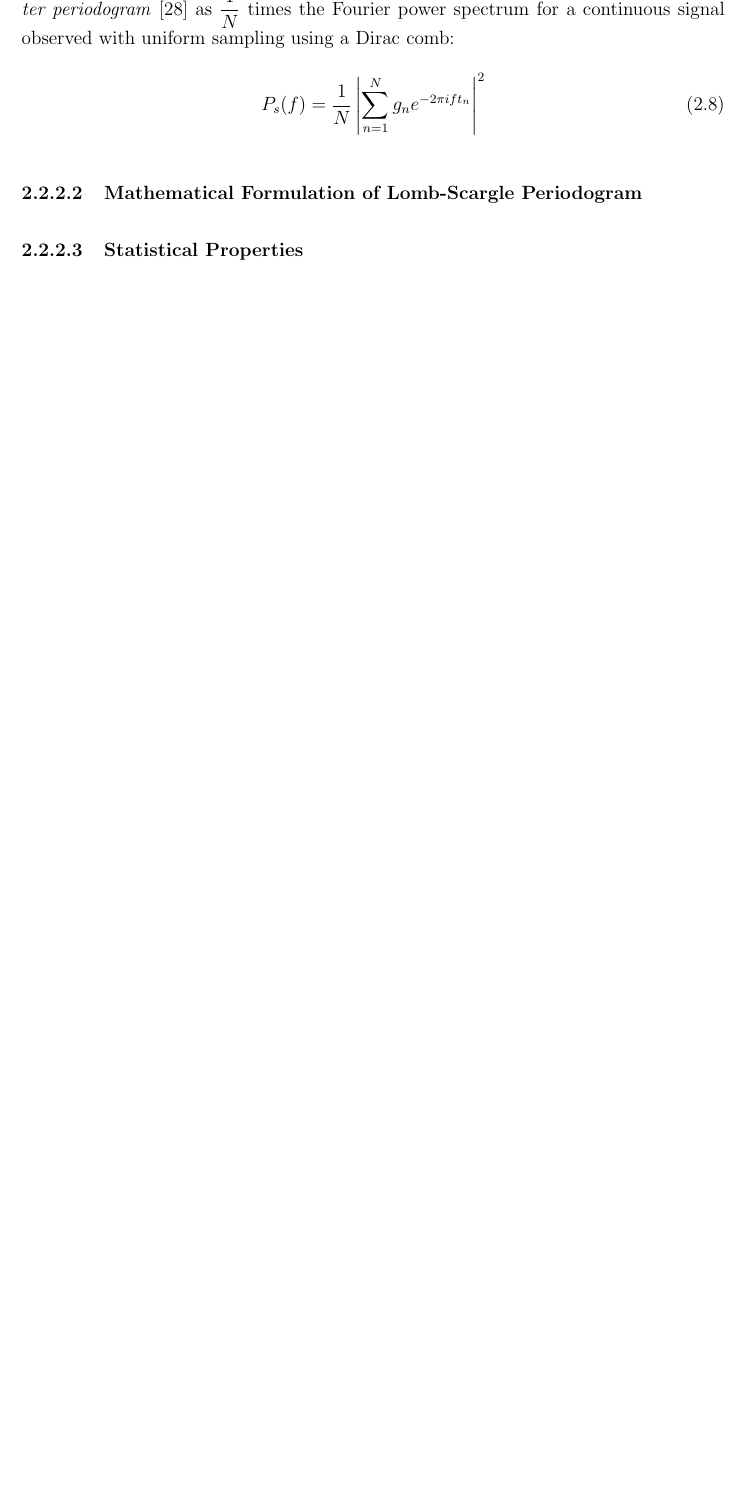
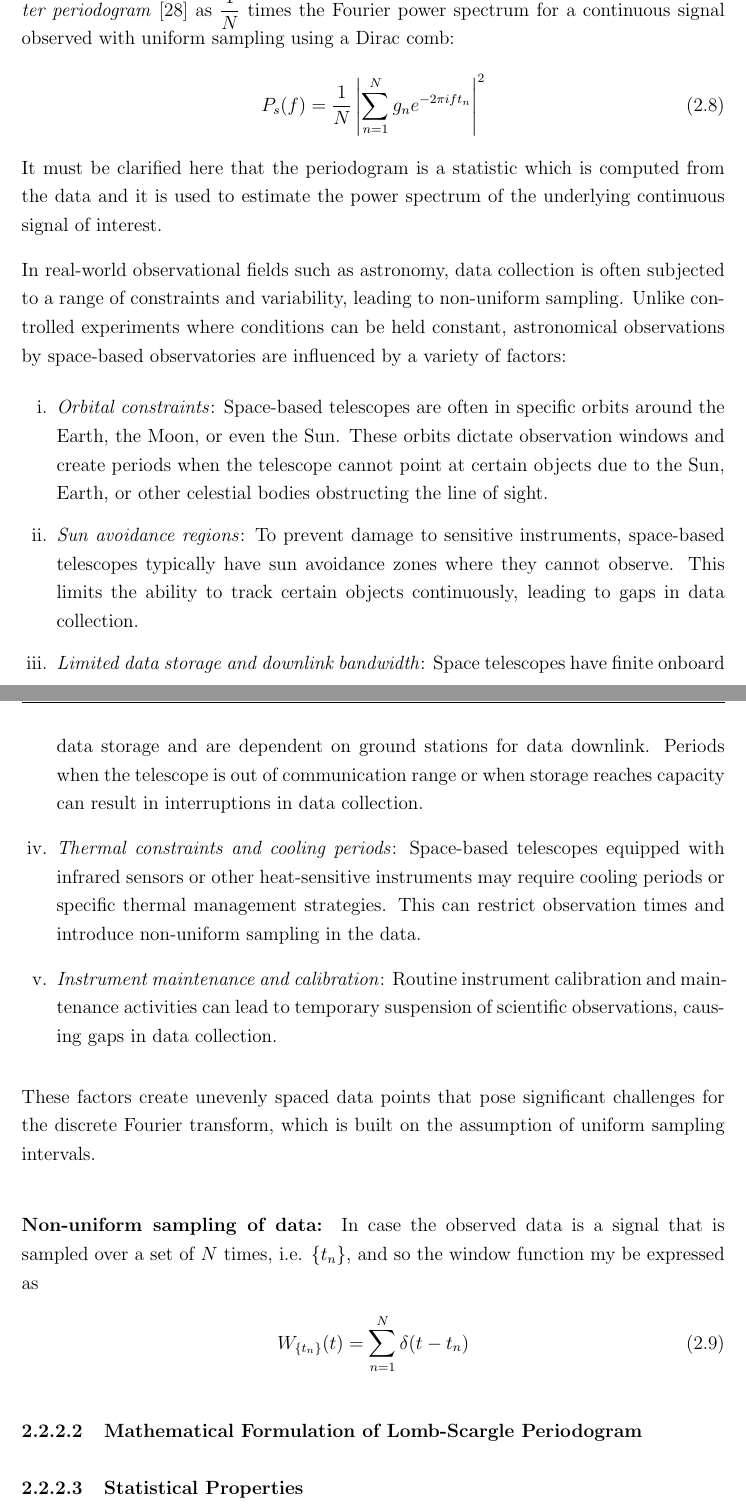
Before and after one commit to pararover/pb-phd-thesis-2024, a LaTeX thesis (main.tex, which reads chapters/02/methodology.tex): part of page 36 of 158 before the commit and two parts of pages 36 and 37 of 159 after it, the two joined at a grey line, cut so that both start at the same text, the shorter picture padded with empty space. Compiled offline with pdfLaTeX.

Commit message:
Started adding math formulation of L-S periodogram

```diff
--- a/chapters/02/methodology.tex
+++ b/chapters/02/methodology.tex
@@ -69,6 +70,24 @@
     			\begin{align}
     				P_s(f)=\dfrac{1}{N}\left| \sum_{n=1}^{N}{g_ne^{-2\pi i ft_n}} \right|^2 \label{eqn:schuster-periodogram}
     			\end{align}
+    			It must be clarified here that the periodogram is a statistic which is computed from the data and it is used to estimate the power spectrum of the underlying continuous signal of interest.
+
+    			In real-world observational fields such as astronomy, data collection is often subjected to a range of constraints and variability, leading to non-uniform sampling. Unlike controlled experiments where conditions can be held constant, astronomical observations by space-based observatories are influenced by a variety of factors:
+    			\begin{enumerate}[i.]
+    				\item \textit{Orbital constraints}: Space-based telescopes are often in specific orbits around the Earth, the Moon, or even the Sun. These orbits dictate observation windows and create periods when the telescope cannot point at certain objects due to the Sun, Earth, or other celestial bodies obstructing the line of sight.
+    				\item \textit{Sun avoidance regions}: To prevent damage to sensitive instruments, space-based telescopes typically have sun avoidance zones where they cannot observe. This limits the ability to track certain objects continuously, leading to gaps in data collection.
+    				\item \textit{Limited data storage and downlink bandwidth}: Space telescopes have finite onboard data storage and are dependent on ground stations for data downlink. Periods when the telescope is out of communication range or when storage reaches capacity can result in interruptions in data collection.
+    				\item \textit{Thermal constraints and cooling periods}: Space-based telescopes equipped with infrared sensors or other heat-sensitive instruments may require cooling periods or specific thermal management strategies. This can restrict observation times and introduce non-uniform sampling in the data.
+    				\item \textit{Instrument maintenance and calibration}: Routine instrument calibration and maintenance activities can lead to temporary suspension of scientific observations, causing gaps in data collection.
+    			\end{enumerate}
+    			These factors create unevenly spaced data points that pose significant challenges for the discrete Fourier transform, which is built on the assumption of uniform sampling intervals.
+
+    			\paragraph{Non-uniform sampling of data:}
+    			In case the observed data is a signal that is sampled over a set of $N$ times, i.e. $\{t_n\}$, and so the window function my be expressed as
+    			\begin{align}
+    				W_{\{t_n\}}(t)=\sum_{n=1}^{N}{\delta(t-t_n)} \label{eqn:nonunif-dirac-comb}
+    			\end{align}
+
 
     		\subsubsection{Mathematical Formulation of Lomb-Scargle Periodogram}
 
```
Also changed, not shown: chapters/02/methodology.tex (3 more changed lines).
